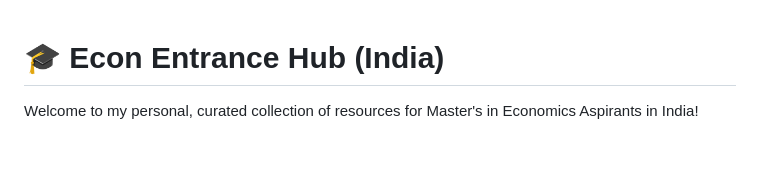
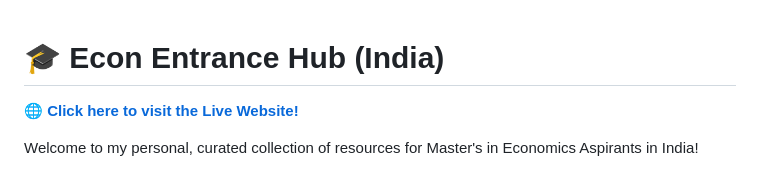
Before and after one commit to RishavDaredevil/Econ-entrance-compiled-resources, a Markdown page: README.md, the part around one of its changes. GitHub-like rendering; blank space fills up the shorter version.

Commit message:
docs: add prominent live website URL to README

```diff
--- a/README.md
+++ b/README.md
@@ -1,4 +1,6 @@
 # 🎓 Econ Entrance Hub (India)
+
+**[🌐 Click here to visit the Live Website!](https://rishavdaredevil.github.io/Econ-entrance-compiled-resources/)**
 
 Welcome to my personal, curated collection of resources for Master's in Economics Aspirants in India!
 
```
Also changed, not shown: other parts of README.md (+1 -1 lines).
